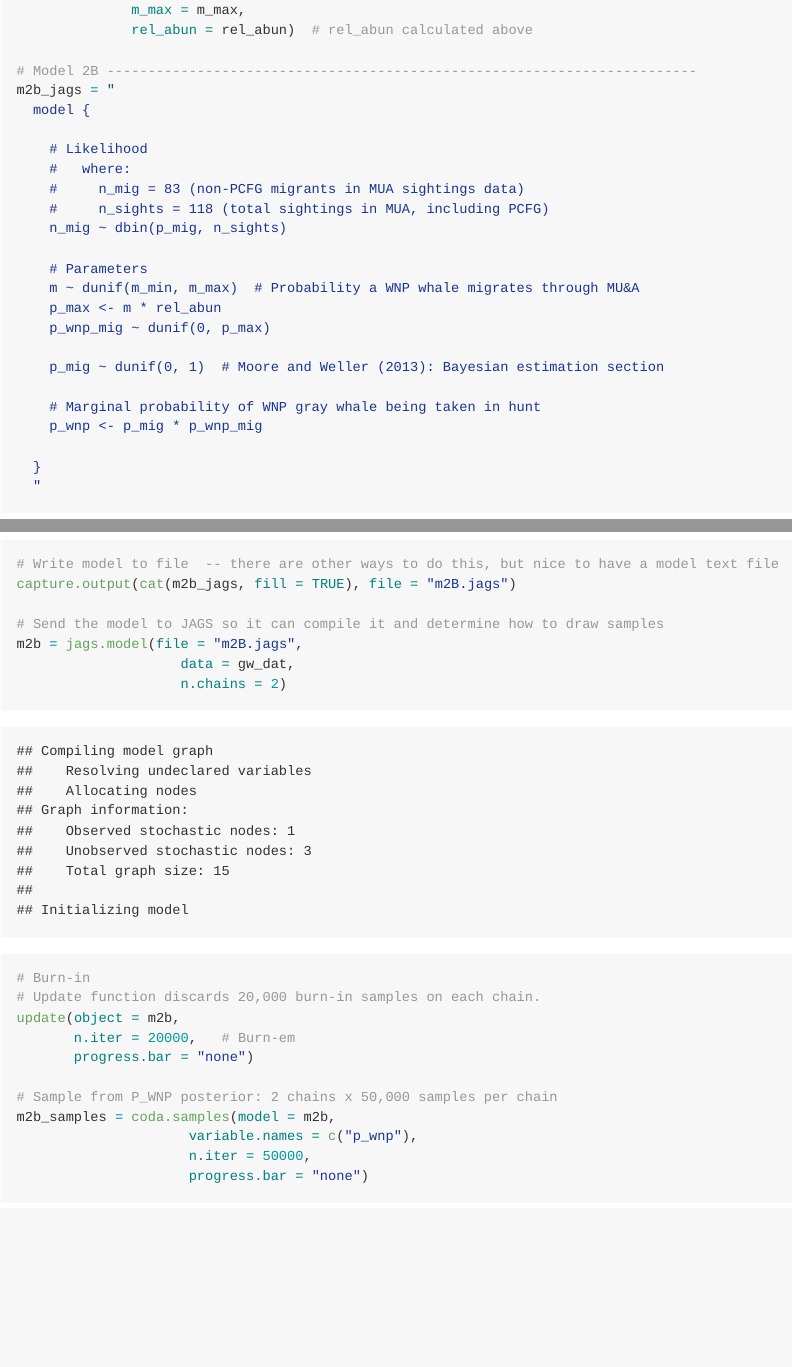
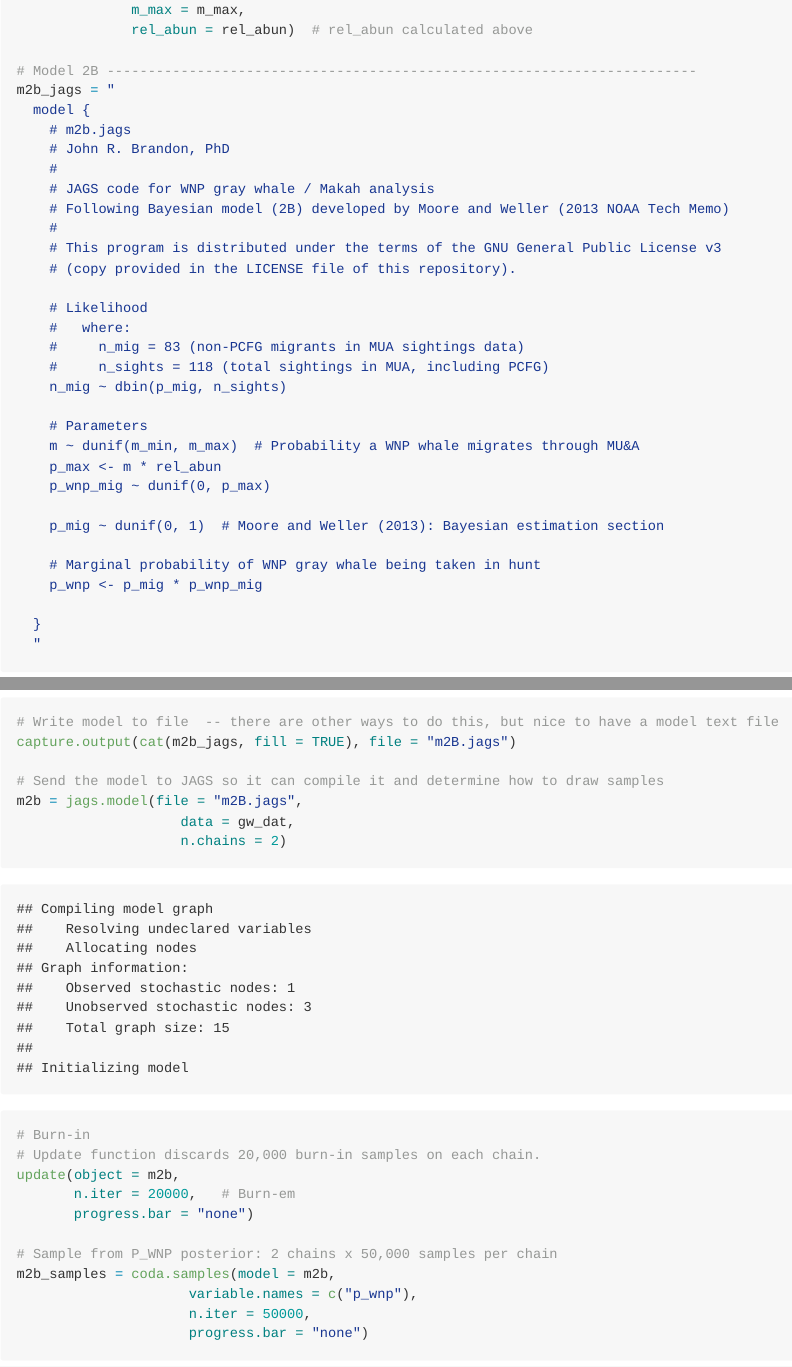
Before and after one commit to John-Brandon/pWNP_Makah, an R Markdown document (Readme.Rmd): the page in a window 1100 px wide, from 1940 px down, and a second part further down, joined at a grey line. The pictures show the output file Readme.md that the author committed with the source, drawn offline in the style of GitHub.

Commit message:
added comments in JAGS code

```diff
--- a/Readme.Rmd
+++ b/Readme.Rmd
@@ -79,6 +79,14 @@ gw_dat = list(n_mig = n_mig,
 # Model 2B ------------------------------------------------------------------------
 m2b_jags = "
   model {
+    # m2b.jags
+    # John R. Brandon, PhD
+    #
+    # JAGS code for WNP gray whale / Makah analysis
+    # Following Bayesian model (2B) developed by Moore and Weller (2013 NOAA Tech Memo)
+    #
+    # This program is distributed under the terms of the GNU General Public License v3
+    # (copy provided in the LICENSE file of this repository).
 
     # Likelihood
     #   where:
```
Also changed, not shown: Readme.md, 1 other file.
